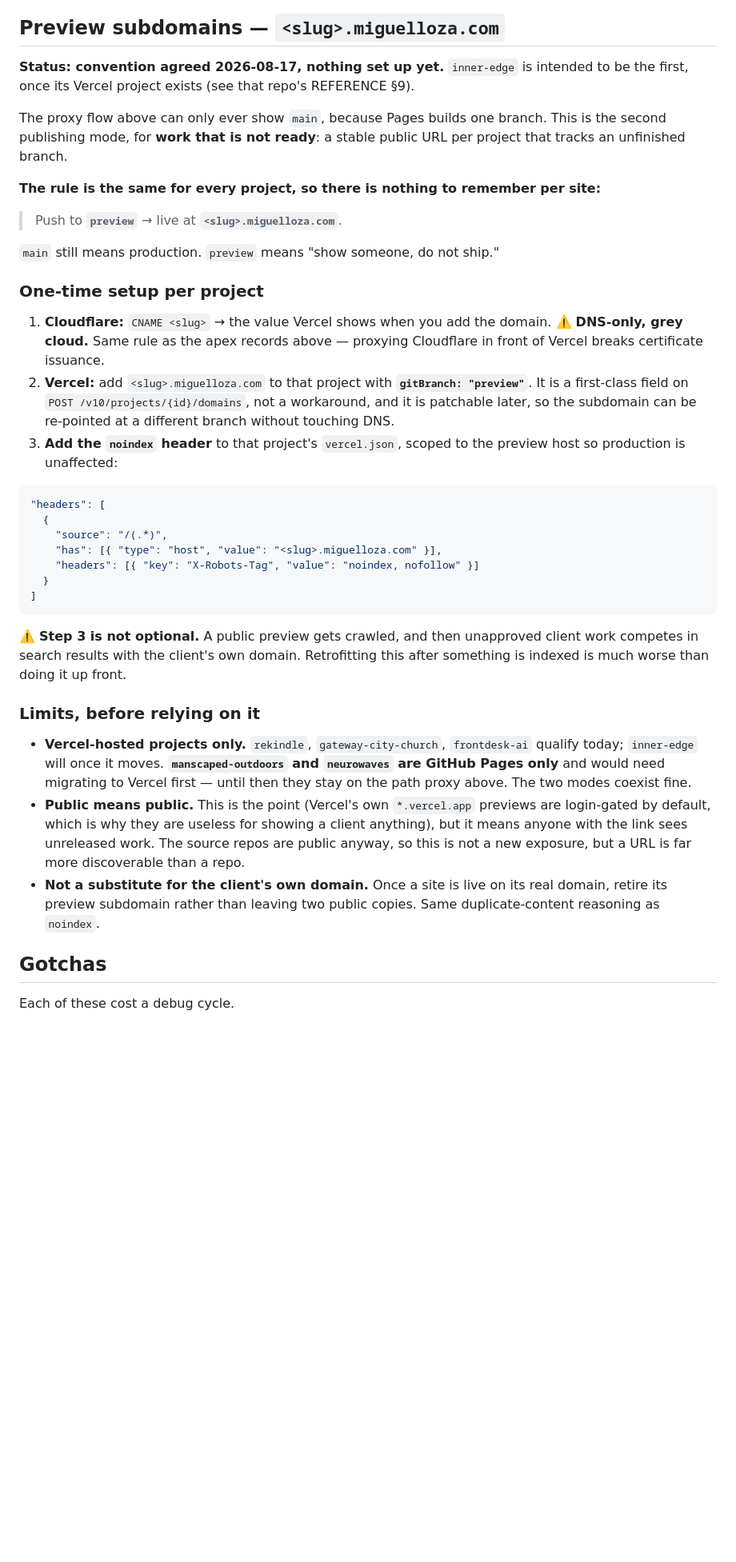
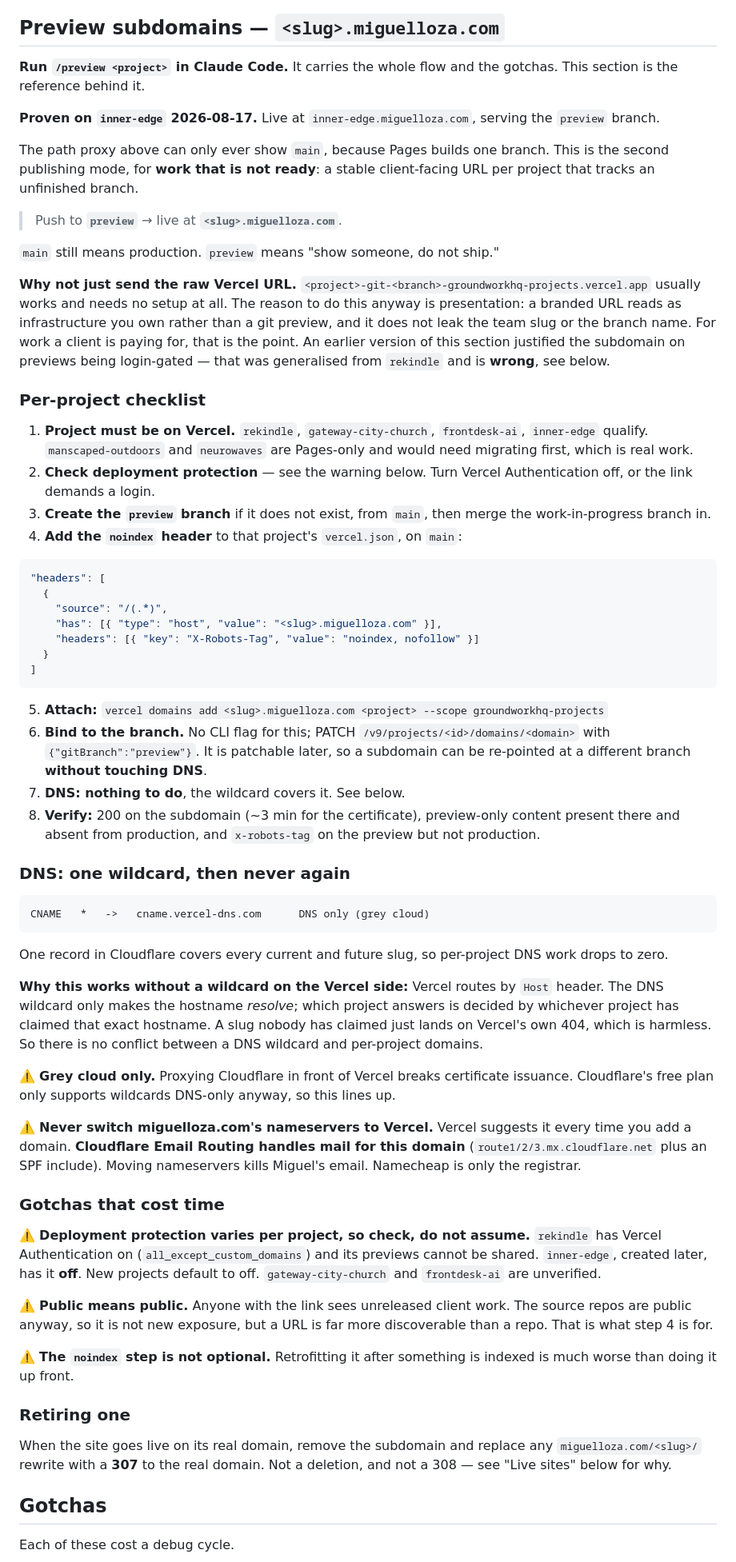
Before and after one commit to GroundworkHQ/miguelloza-forwards, a Markdown page: README.md, the part around one of its changes. Shown at 80% size. Drawn GitHub-style; blank space fills up the shorter version.

Commit message:
Replace the theoretical preview-subdomain writeup with the proven one
inner-edge.miguelloza.com is live, serving its preview branch, so this
section is now a record of something that works rather than a plan.
Adds the per-project checklist in the order it was actually done and
points at the new /preview command.

Switches DNS to a single wildcard. Vercel routes by Host header, so the
wildcard only makes hostnames resolve while the claiming project decides
who answers; an unclaimed slug lands on Vercel's own 404. That means
per-project DNS work drops to zero and there is no conflict with
per-project domains.

Corrects the justification. This section previously argued the subdomain
was needed because previews are login-gated, generalised from rekindle.
inner-edge has protection off and its raw Vercel URL is public, so the
real reason is presentation for client-facing work.

Records two things that would otherwise cost time: deployment protection
varies per project, and miguelloza.com's nameservers must never move to
Vercel because Cloudflare Email Routing handles mail for the domain.

Co-Authored-By: Claude Opus 5 (1M context) <noreply@anthropic.com>

````diff
--- a/README.md
+++ b/README.md
@@ -28,22 +28,24 @@ One-time setup per site:
 
 ## Preview subdomains — `<slug>.miguelloza.com`
 
-**Status: convention agreed 2026-08-17, nothing set up yet.** `inner-edge` is intended to be the first, once its Vercel project exists (see that repo's REFERENCE §9).
+**Run `/preview <project>` in Claude Code.** It carries the whole flow and the gotchas. This section is the reference behind it.
 
-The proxy flow above can only ever show `main`, because Pages builds one branch. This is the second publishing mode, for **work that is not ready**: a stable public URL per project that tracks an unfinished branch.
+**Proven on `inner-edge` 2026-08-17.** Live at `inner-edge.miguelloza.com`, serving the `preview` branch.
 
-**The rule is the same for every project, so there is nothing to remember per site:**
+The path proxy above can only ever show `main`, because Pages builds one branch. This is the second publishing mode, for **work that is not ready**: a stable client-facing URL per project that tracks an unfinished branch.
 
 > Push to **`preview`** → live at **`<slug>.miguelloza.com`**.
 
 `main` still means production. `preview` means "show someone, do not ship."
 
-### One-time setup per project
+**Why not just send the raw Vercel URL.** `<project>-git-<branch>-groundworkhq-projects.vercel.app` usually works and needs no setup at all. The reason to do this anyway is presentation: a branded URL reads as infrastructure you own rather than a git preview, and it does not leak the team slug or the branch name. For work a client is paying for, that is the point. An earlier version of this section justified the subdomain on previews being login-gated — that was generalised from `rekindle` and is **wrong**, see below.
 
-1. **Cloudflare:** `CNAME <slug>` → the value Vercel shows when you add the domain. ⚠️ **DNS-only, grey cloud.** Same rule as the apex records above — proxying Cloudflare in front of Vercel breaks certificate issuance.
-2. **Vercel:** add `<slug>.miguelloza.com` to that project with **`gitBranch: "preview"`**. It is a first-class field on `POST /v10/projects/{id}/domains`, not a workaround, and it is patchable later, so the subdomain can be re-pointed at a different branch without touching DNS.
-3. **Add the `noindex` header** to that project's `vercel.json`, scoped to the preview host so production is unaffected:
+### Per-project checklist
 
+1. **Project must be on Vercel.** `rekindle`, `gateway-city-church`, `frontdesk-ai`, `inner-edge` qualify. `manscaped-outdoors` and `neurowaves` are Pages-only and would need migrating first, which is real work.
+2. **Check deployment protection** — see the warning below. Turn Vercel Authentication off, or the link demands a login.
+3. **Create the `preview` branch** if it does not exist, from `main`, then merge the work-in-progress branch in.
+4. **Add the `noindex` header** to that project's `vercel.json`, on `main`:
 ```json
 "headers": [
   {
@@ -53,14 +55,36 @@ The proxy flow above can only ever show `main`, because Pages builds one branch.
   }
 ]
 ```
+5. **Attach:** `vercel domains add <slug>.miguelloza.com <project> --scope groundworkhq-projects`
+6. **Bind to the branch.** No CLI flag for this; PATCH `/v9/projects/<id>/domains/<domain>` with `{"gitBranch":"preview"}`. It is patchable later, so a subdomain can be re-pointed at a different branch **without touching DNS**.
+7. **DNS: nothing to do**, the wildcard covers it. See below.
+8. **Verify:** 200 on the subdomain (~3 min for the certificate), preview-only content present there and absent from production, and `x-robots-tag` on the preview but not production.
 
-⚠️ **Step 3 is not optional.** A public preview gets crawled, and then unapproved client work competes in search results with the client's own domain. Retrofitting this after something is indexed is much worse than doing it up front.
+### DNS: one wildcard, then never again
 
-### Limits, before relying on it
+```
+CNAME   *   ->   cname.vercel-dns.com      DNS only (grey cloud)
+```
 
-- **Vercel-hosted projects only.** `rekindle`, `gateway-city-church`, `frontdesk-ai` qualify today; `inner-edge` will once it moves. **`manscaped-outdoors` and `neurowaves` are GitHub Pages only** and would need migrating to Vercel first — until then they stay on the path proxy above. The two modes coexist fine.
-- **Public means public.** This is the point (Vercel's own `*.vercel.app` previews are login-gated by default, which is why they are useless for showing a client anything), but it means anyone with the link sees unreleased work. The source repos are public anyway, so this is not a new exposure, but a URL is far more discoverable than a repo.
-- **Not a substitute for the client's own domain.** Once a site is live on its real domain, retire its preview subdomain rather than leaving two public copies. Same duplicate-content reasoning as `noindex`.
+One record in Cloudflare covers every current and future slug, so per-project DNS work drops to zero.
+
+**Why this works without a wildcard on the Vercel side:** Vercel routes by `Host` header. The DNS wildcard only makes the hostname *resolve*; which project answers is decided by whichever project has claimed that exact hostname. A slug nobody has claimed just lands on Vercel's own 404, which is harmless. So there is no conflict between a DNS wildcard and per-project domains.
+
+⚠️ **Grey cloud only.** Proxying Cloudflare in front of Vercel breaks certificate issuance. Cloudflare's free plan only supports wildcards DNS-only anyway, so this lines up.
+
+⚠️ **Never switch miguelloza.com's nameservers to Vercel.** Vercel suggests it every time you add a domain. **Cloudflare Email Routing handles mail for this domain** (`route1/2/3.mx.cloudflare.net` plus an SPF include). Moving nameservers kills Miguel's email. Namecheap is only the registrar.
+
+### Gotchas that cost time
+
+⚠️ **Deployment protection varies per project, so check, do not assume.** `rekindle` has Vercel Authentication on (`all_except_custom_domains`) and its previews cannot be shared. `inner-edge`, created later, has it **off**. New projects default to off. `gateway-city-church` and `frontdesk-ai` are unverified.
+
+⚠️ **Public means public.** Anyone with the link sees unreleased client work. The source repos are public anyway, so it is not new exposure, but a URL is far more discoverable than a repo. That is what step 4 is for.
+
+⚠️ **The `noindex` step is not optional.** Retrofitting it after something is indexed is much worse than doing it up front.
+
+### Retiring one
+
+When the site goes live on its real domain, remove the subdomain and replace any `miguelloza.com/<slug>/` rewrite with a **307** to the real domain. Not a deletion, and not a 308 — see "Live sites" below for why.
 
 ## Gotchas
 
````
Also changed, not shown: other parts of README.md (+5 -4 lines).
